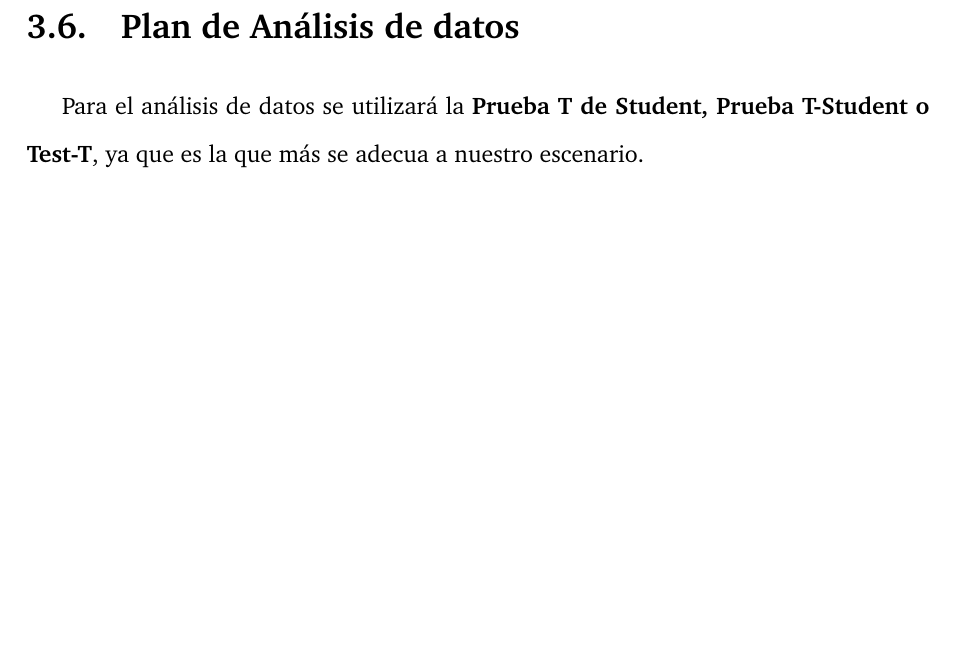
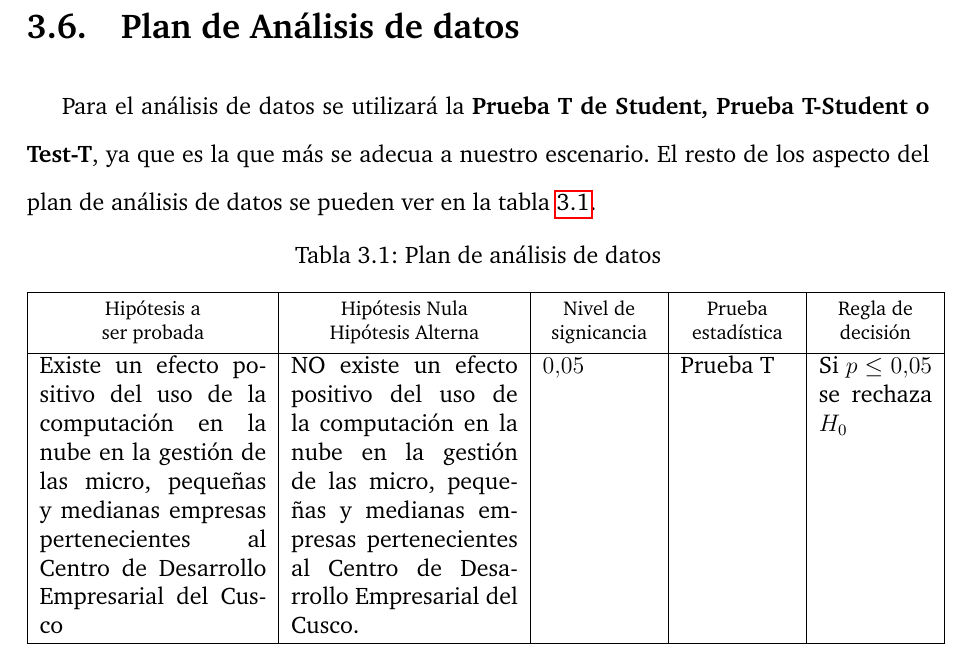
Before and after one commit to alexove/Tesis, a LaTeX thesis (Tesis.tex, which reads Capitulos/03-Metodo.tex): part of page 55 of 61, cut so that both start at the same text, the shorter picture padded with empty space. Compiled offline with pdfLaTeX; a LaTeX package or settings file that is missing is left out.

Commit message:
Agregado tabla de analisis de datos

```diff
--- a/Capitulos/03-Metodo.tex
+++ b/Capitulos/03-Metodo.tex
@@ -99,4 +99,21 @@ como instrumentos específicos las \textbf{fichas de trabajo} y \textbf{encuesta
 
 \section{Plan de Análisis de datos}
 Para el análisis de datos se utilizará la \textbf{Prueba T de Student, Prueba
-T-Student o Test-T}, ya que es la que más se adecua a nuestro escenario.
+T-Student o Test-T}, ya que es la que más se adecua a nuestro escenario. El resto
+de los aspecto del plan de análisis de datos se pueden ver en la tabla \ref{t:analisis_datos}.
+
+\begin{table}[htbp]
+\centering
+\caption{Plan de análisis de datos}
+\label{t:analisis_datos}
+\begin{tabular}{|p{4cm}|p{4cm}|p{2cm}|p{2cm}|p{2cm}|}
+  \hline
+\thead{Hipótesis a \\ser probada} & \thead{Hipótesis Nula \\Hipótesis Alterna} & \thead{Nivel de \\signicancia} & \thead{Prueba \\estadística} & \thead{Regla de \\decisión} \\ \hline
+Existe un efecto positivo del uso de la computación en la nube en la gestión de las micro,
+pequeñas y medianas empresas pertenecientes al Centro de Desarrollo Empresarial del Cusco &
+NO existe un efecto positivo del uso de la computación en la nube en la gestión
+de las micro, pequeñas y medianas empresas pertenecientes al Centro de Desarrollo
+Empresarial del Cusco. &
+$0.05$ & Prueba T & Si $p \leq 0.05$ se rechaza $H_0$\\ \hline
+\end{tabular}
+\end{table}
```
